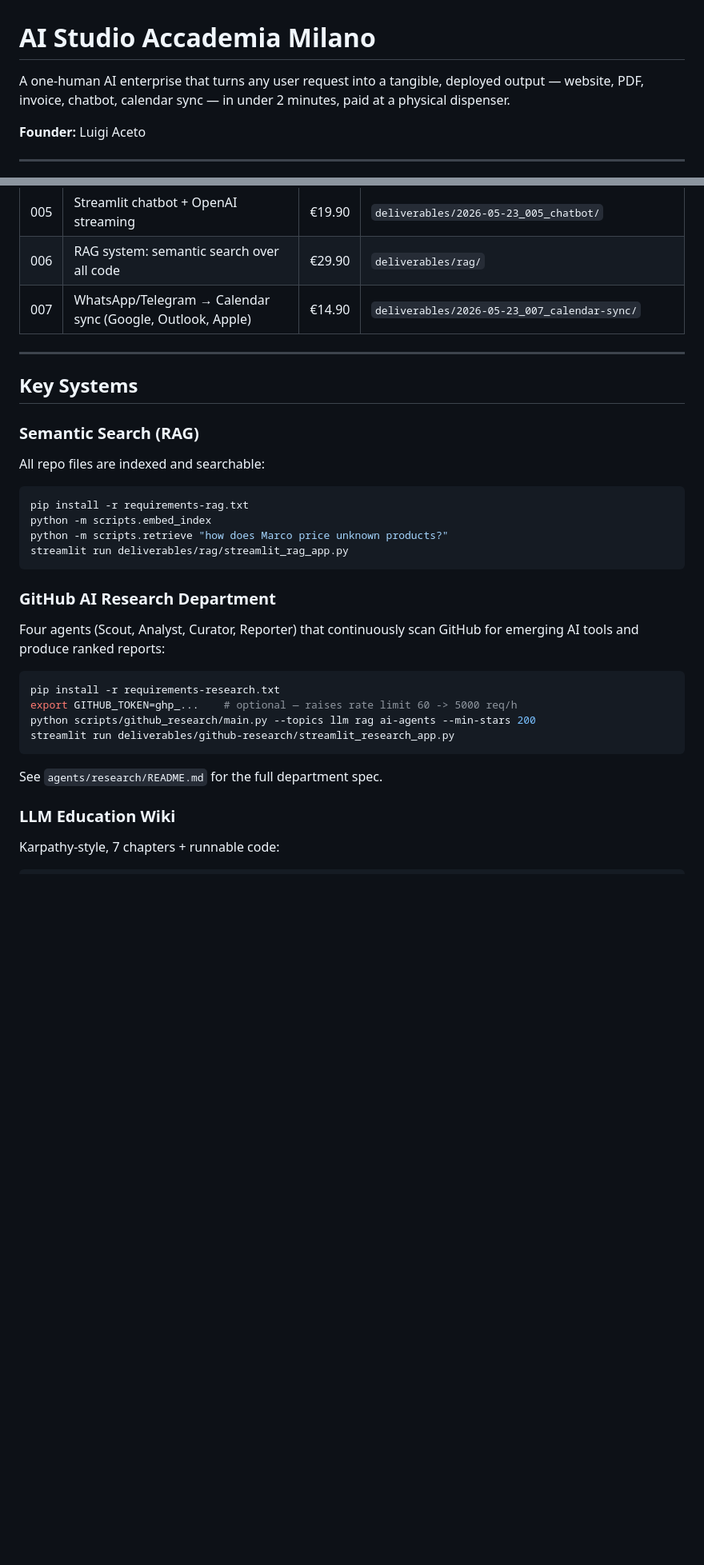
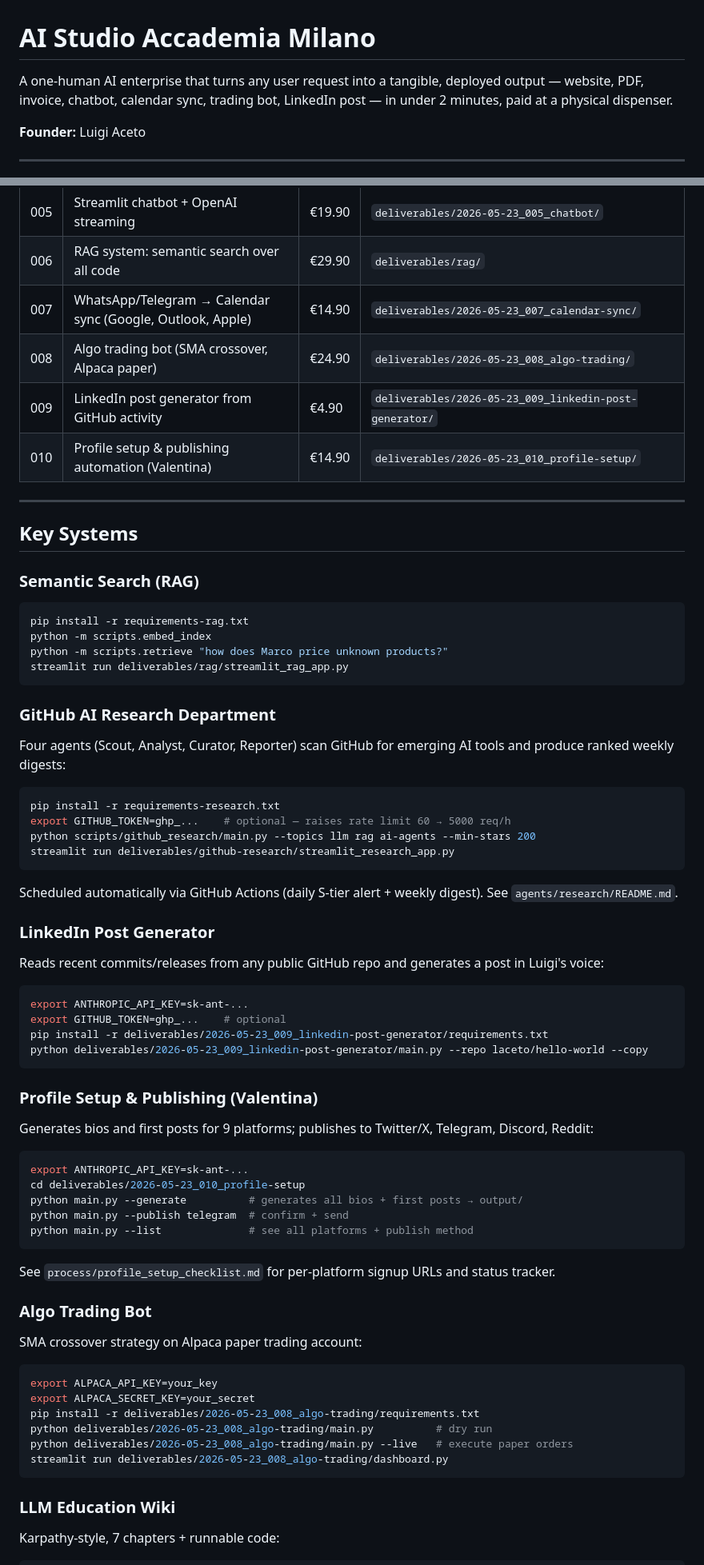
Before and after one commit to laceto/AIstudioAccademiaMilano, a Markdown page: README.md, 2 parts joined by grey strips. Shown at 80% size. GitHub-like rendering; blank space fills up the shorter version.

````diff
--- a/README.md
+++ b/README.md
@@ -1,6 +1,6 @@
 # AI Studio Accademia Milano
 
-A one-human AI enterprise that turns any user request into a tangible, deployed output — website, PDF, invoice, chatbot, calendar sync — in under 2 minutes, paid at a physical dispenser.
+A one-human AI enterprise that turns any user request into a tangible, deployed output — website, PDF, invoice, chatbot, calendar sync, trading bot, LinkedIn post — in under 2 minutes, paid at a physical dispenser.
 
 **Founder:** Luigi Aceto
 
@@ -47,13 +50,15 @@ A parallel layer of 5 **Risk Agents** (Technical Auditor, Financial Controller,
 | 005 | Streamlit chatbot + OpenAI streaming | €19.90 | `deliverables/2026-05-23_005_chatbot/` |
 | 006 | RAG system: semantic search over all code | €29.90 | `deliverables/rag/` |
 | 007 | WhatsApp/Telegram → Calendar sync (Google, Outlook, Apple) | €14.90 | `deliverables/2026-05-23_007_calendar-sync/` |
+| 008 | Algo trading bot (SMA crossover, Alpaca paper) | €24.90 | `deliverables/2026-05-23_008_algo-trading/` |
+| 009 | LinkedIn post generator from GitHub activity | €4.90 | `deliverables/2026-05-23_009_linkedin-post-generator/` |
+| 010 | Profile setup & publishing automation (Valentina) | €14.90 | `deliverables/2026-05-23_010_profile-setup/` |
 
 ---
 
 ## Key Systems
 
 ### Semantic Search (RAG)
-All repo files are indexed and searchable:
 ```bash
 pip install -r requirements-rag.txt
 python -m scripts.embed_index
@@ -62,14 +67,45 @@ streamlit run deliverables/rag/streamlit_rag_app.py
 ```
 
 ### GitHub AI Research Department
-Four agents (Scout, Analyst, Curator, Reporter) that continuously scan GitHub for emerging AI tools and produce ranked reports:
+Four agents (Scout, Analyst, Curator, Reporter) scan GitHub for emerging AI tools and produce ranked weekly digests:
 ```bash
 pip install -r requirements-research.txt
-export GITHUB_TOKEN=ghp_...    # optional — raises rate limit 60 -> 5000 req/h
+export GITHUB_TOKEN=ghp_...    # optional — raises rate limit 60 → 5000 req/h
 python scripts/github_research/main.py --topics llm rag ai-agents --min-stars 200
 streamlit run deliverables/github-research/streamlit_research_app.py
 ```
-See `agents/research/README.md` for the full department spec.
+Scheduled automatically via GitHub Actions (daily S-tier alert + weekly digest). See `agents/research/README.md`.
+
+### LinkedIn Post Generator
+Reads recent commits/releases from any public GitHub repo and generates a post in Luigi's voice:
+```bash
+export ANTHROPIC_API_KEY=sk-ant-...
+export GITHUB_TOKEN=ghp_...    # optional
+pip install -r deliverables/2026-05-23_009_linkedin-post-generator/requirements.txt
+python deliverables/2026-05-23_009_linkedin-post-generator/main.py --repo laceto/hello-world --copy
+```
+
+### Profile Setup & Publishing (Valentina)
+Generates bios and first posts for 9 platforms; publishes to Twitter/X, Telegram, Discord, Reddit:
+```bash
+export ANTHROPIC_API_KEY=sk-ant-...
+cd deliverables/2026-05-23_010_profile-setup
+python main.py --generate          # generates all bios + first posts → output/
+python main.py --publish telegram  # confirm + send
+python main.py --list              # see all platforms + publish method
+```
+See `process/profile_setup_checklist.md` for per-platform signup URLs and status tracker.
+
+### Algo Trading Bot
+SMA crossover strategy on Alpaca paper trading account:
+```bash
+export ALPACA_API_KEY=your_key
+export ALPACA_SECRET_KEY=your_secret
+pip install -r deliverables/2026-05-23_008_algo-trading/requirements.txt
+python deliverables/2026-05-23_008_algo-trading/main.py          # dry run
+python deliverables/2026-05-23_008_algo-trading/main.py --live   # execute paper orders
+streamlit run deliverables/2026-05-23_008_algo-trading/dashboard.py
+```
 
 ### LLM Education Wiki
 Karpathy-style, 7 chapters + runnable code:
````
Also changed, not shown: other parts of README.md (+37 -12 lines), CLAUDE.md (+58 -60 lines), agents/README.md (+50 -47 lines).
